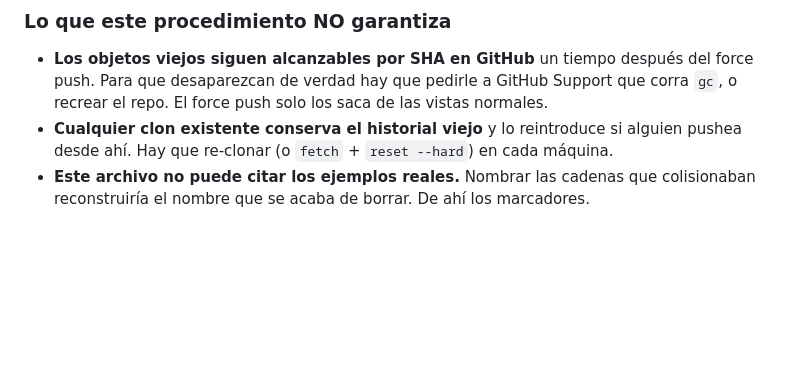
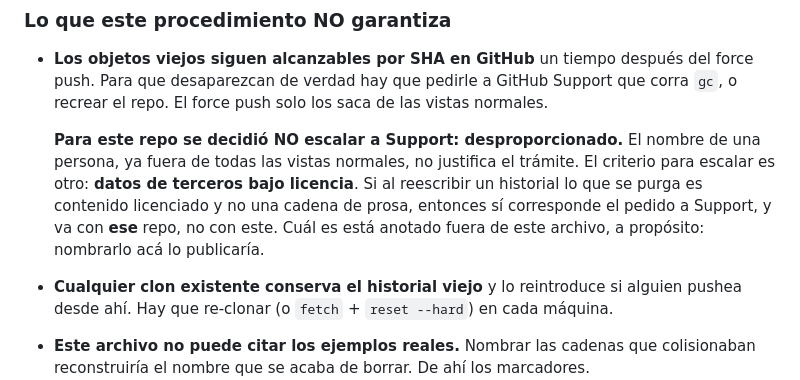
Before and after one commit to IchiSieben/metal-globe, a Markdown page: docs/LESSONS.md, the part around the change. Rendered like a GitHub page; blank space fills up the shorter version.

Commit message:
docs: record when a GitHub Support purge is and is not warranted
Not for this repository: a person's name, already out of every normal view
after the force push, does not justify the escalation. The criterion that
does warrant it is licensed third-party content.

Which repository that applies to is deliberately kept out of this file, since
this one is public and naming it would disclose it.

Co-Authored-By: Claude Opus 5 (1M context) <noreply@anthropic.com>

```diff
--- a/docs/LESSONS.md
+++ b/docs/LESSONS.md
@@ -87,6 +87,13 @@ en vez de pisar trabajo ajeno. Necesita que el objeto esperado exista localmente
 - **Los objetos viejos siguen alcanzables por SHA en GitHub** un tiempo después del force
   push. Para que desaparezcan de verdad hay que pedirle a GitHub Support que corra `gc`, o
   recrear el repo. El force push solo los saca de las vistas normales.
+
+  **Para este repo se decidió NO escalar a Support: desproporcionado.** El nombre de una
+  persona, ya fuera de todas las vistas normales, no justifica el trámite. El criterio para
+  escalar es otro: **datos de terceros bajo licencia**. Si al reescribir un historial lo que
+  se purga es contenido licenciado y no una cadena de prosa, entonces sí corresponde el pedido
+  a Support, y va con **ese** repo, no con este. Cuál es está anotado fuera de este archivo, a
+  propósito: nombrarlo acá lo publicaría.
 - **Cualquier clon existente conserva el historial viejo** y lo reintroduce si alguien
   pushea desde ahí. Hay que re-clonar (o `fetch` + `reset --hard`) en cada máquina.
 - **Este archivo no puede citar los ejemplos reales.** Nombrar las cadenas que colisionaban
```
